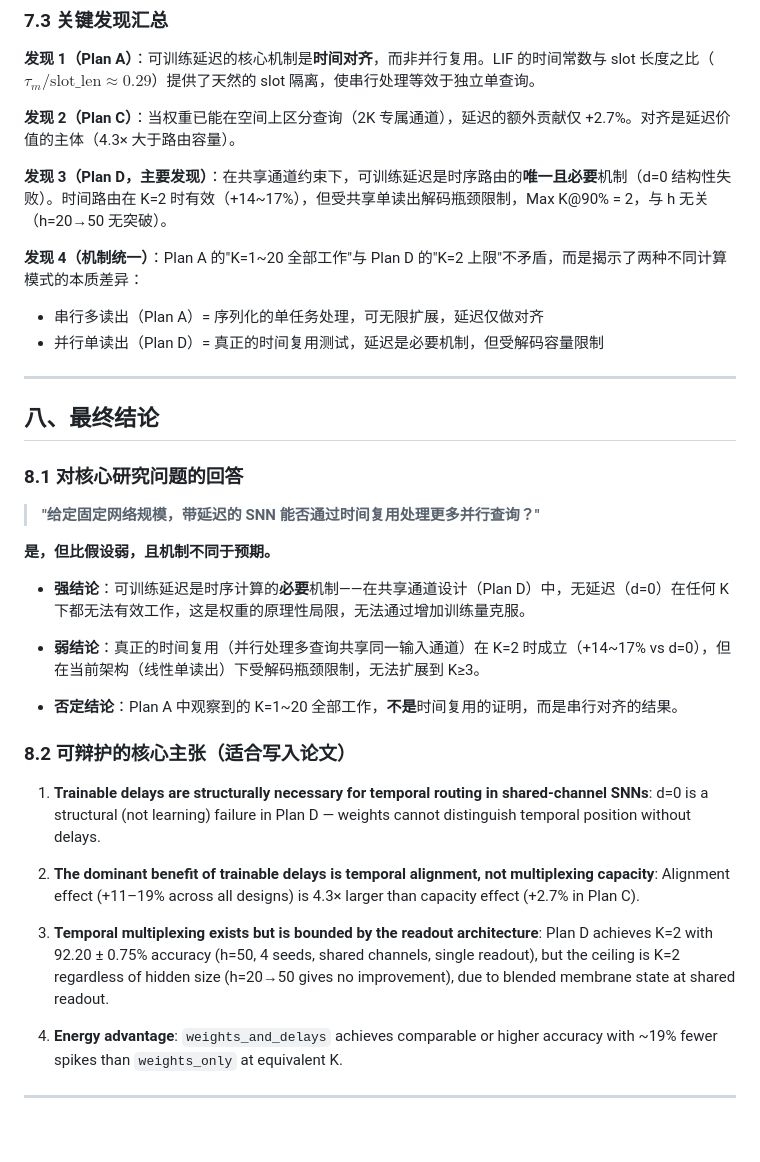
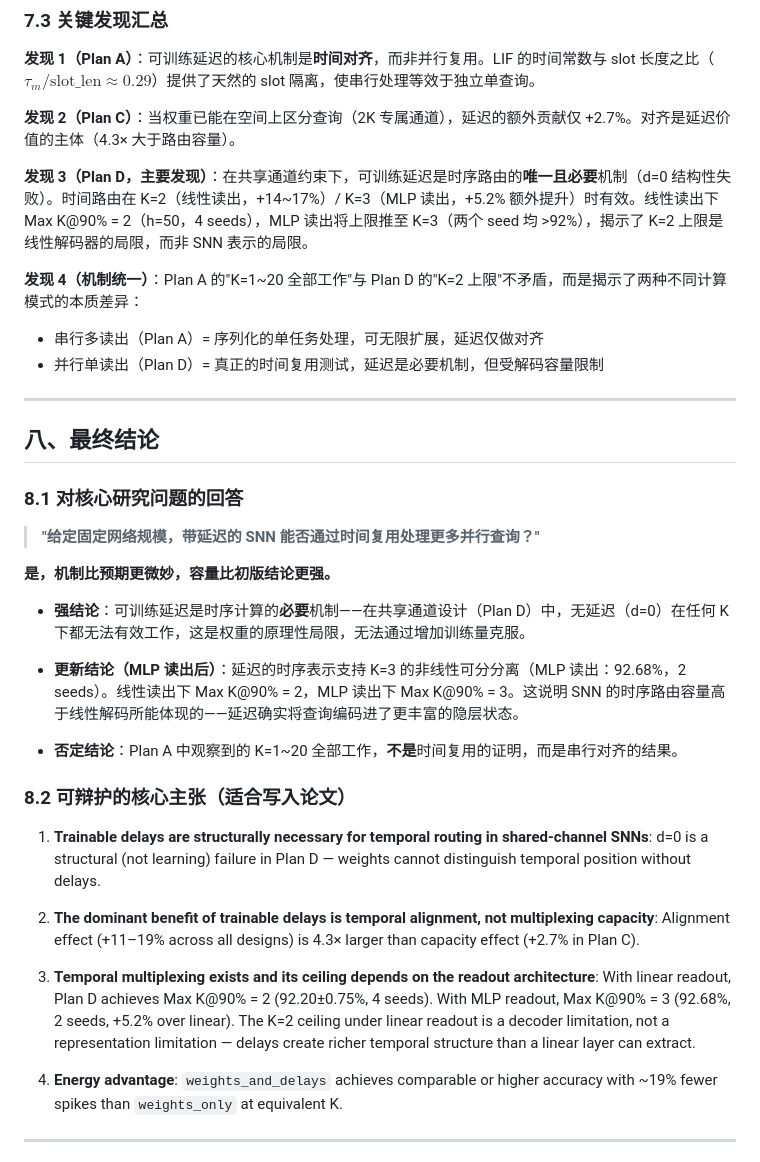
Before and after one commit to KunpengXu-04/SNN-async-delays, a Markdown page: snn_async_delays/docs/progress_report_v2.md, the part around one of its changes. Drawn GitHub-style; blank space fills up the shorter version.

```diff
--- a/snn_async_delays/docs/progress_report_v2.md
+++ b/snn_async_delays/docs/progress_report_v2.md
@@ -346,7 +371,7 @@ h 从 20 增加到 50（+150% 神经元），Max K@90% 未变。这说明瓶颈*
 
 **发现 2（Plan C）**：当权重已能在空间上区分查询（2K 专属通道），延迟的额外贡献仅 +2.7%。对齐是延迟价值的主体（4.3× 大于路由容量）。
 
-**发现 3（Plan D，主要发现）**：在共享通道约束下，可训练延迟是时序路由的**唯一且必要**机制（d=0 结构性失败）。时间路由在 K=2 时有效（+14~17%），但受共享单读出解码瓶颈限制，Max K@90% = 2，与 h 无关（h=20→50 无突破）。
+**发现 3（Plan D，主要发现）**：在共享通道约束下，可训练延迟是时序路由的**唯一且必要**机制（d=0 结构性失败）。时间路由在 K=2（线性读出，+14~17%）/ K=3（MLP 读出，+5.2% 额外提升）时有效。线性读出下 Max K@90% = 2（h=50，4 seeds），MLP 读出将上限推至 K=3（两个 seed 均 >92%），揭示了 K=2 上限是线性解码器的局限，而非 SNN 表示的局限。
 
 **发现 4（机制统一）**：Plan A 的"K=1~20 全部工作"与 Plan D 的"K=2 上限"不矛盾，而是揭示了两种不同计算模式的本质差异：
 - 串行多读出（Plan A）= 序列化的单任务处理，可无限扩展，延迟仅做对齐
@@ -360,11 +385,11 @@ h 从 20 增加到 50（+150% 神经元），Max K@90% 未变。这说明瓶颈*
 
 > **"给定固定网络规模，带延迟的 SNN 能否通过时间复用处理更多并行查询？"**
 
-**是，但比假设弱，且机制不同于预期。**
+**是，机制比预期更微妙，容量比初版结论更强。**
 
 - **强结论**：可训练延迟是时序计算的**必要**机制——在共享通道设计（Plan D）中，无延迟（d=0）在任何 K 下都无法有效工作，这是权重的原理性局限，无法通过增加训练量克服。
 
-- **弱结论**：真正的时间复用（并行处理多查询共享同一输入通道）在 K=2 时成立（+14~17% vs d=0），但在当前架构（线性单读出）下受解码瓶颈限制，无法扩展到 K≥3。
+- **更新结论（MLP 读出后）**：延迟的时序表示支持 K=3 的非线性可分分离（MLP 读出：92.68%，2 seeds）。线性读出下 Max K@90% = 2，MLP 读出下 Max K@90% = 3。这说明 SNN 的时序路由容量高于线性解码所能体现的——延迟确实将查询编码进了更丰富的隐层状态。
 
 - **否定结论**：Plan A 中观察到的 K=1~20 全部工作，**不是**时间复用的证明，而是串行对齐的结果。
 
@@ -374,7 +399,7 @@ h 从 20 增加到 50（+150% 神经元），Max K@90% 未变。这说明瓶颈*
 
 2. **The dominant benefit of trainable delays is temporal alignment, not multiplexing capacity**: Alignment effect (+11–19% across all designs) is 4.3× larger than capacity effect (+2.7% in Plan C).
 
-3. **Temporal multiplexing exists but is bounded by the readout architecture**: Plan D achieves K=2 with 92.20 ± 0.75% accuracy (h=50, 4 seeds, shared channels, single readout), but the ceiling is K=2 regardless of hidden size (h=20→50 gives no improvement), due to blended membrane state at shared readout.
+3. **Temporal multiplexing exists and its ceiling depends on the readout architecture**: With linear readout, Plan D achieves Max K@90% = 2 (92.20±0.75%, 4 seeds). With MLP readout, Max K@90% = 3 (92.68%, 2 seeds, +5.2% over linear). The K=2 ceiling under linear readout is a decoder limitation, not a representation limitation — delays create richer temporal structure than a linear layer can extract.
 
 4. **Energy advantage**: `weights_and_delays` achieves comparable or higher accuracy with ~19% fewer spikes than `weights_only` at equivalent K.
 
```
Also changed, not shown: other parts of snn_async_delays/docs/progress_report_v2.md (+38 -14 lines), CLAUDE.md (+6 -3 lines), snn_async_delays/docs/EXPERIMENT_LOG.md (+63 -0 lines).
